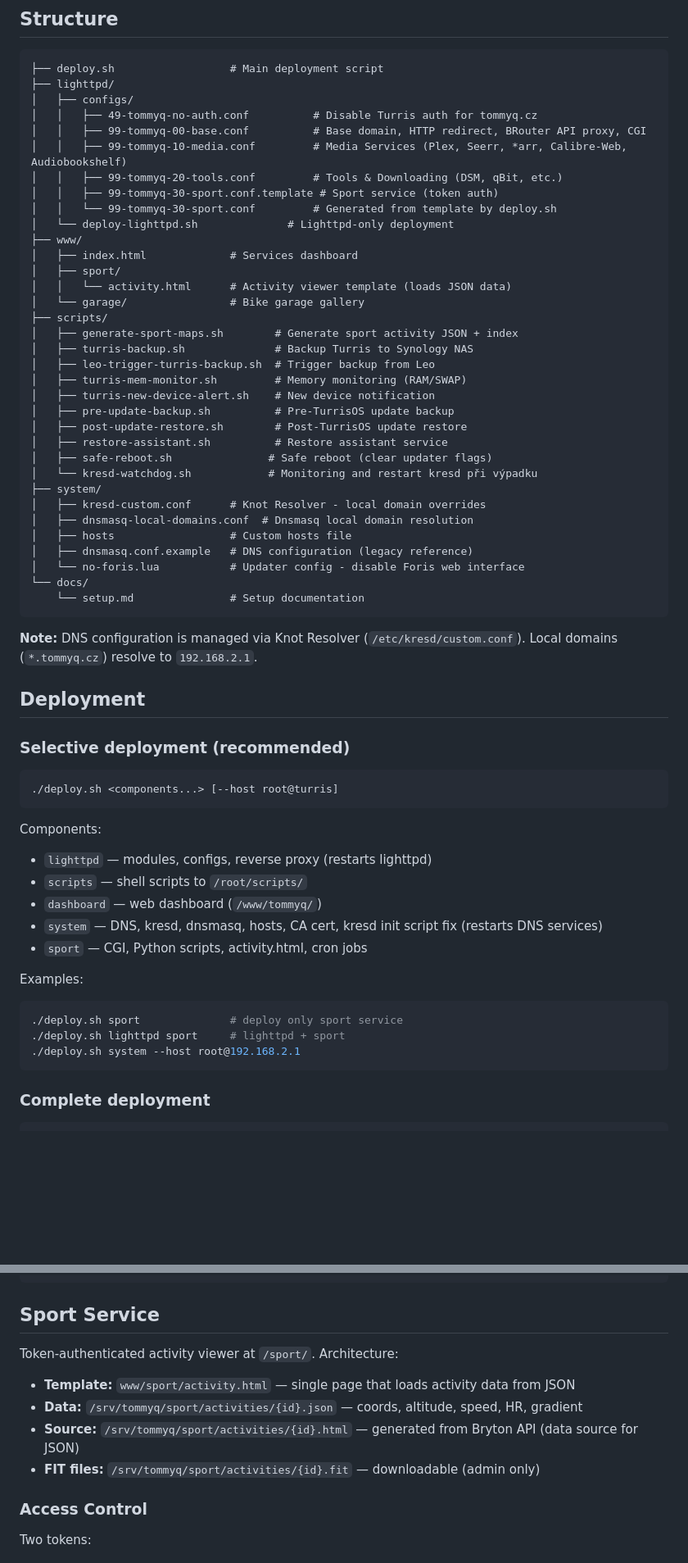
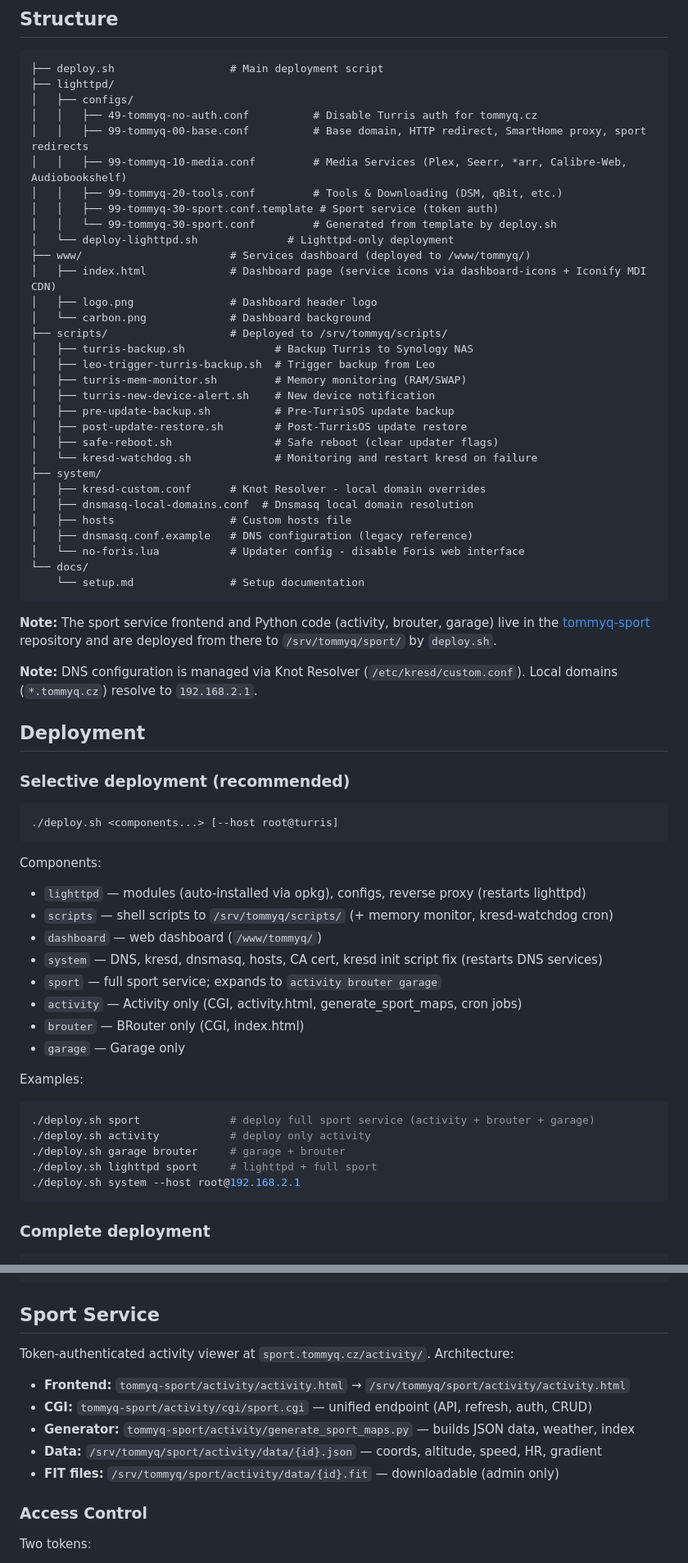
Before and after one commit to tommyq86/tommyq-turris, a Markdown page: README.md, 2 parts joined by grey strips. Shown at 82% size. Rendered like a GitHub page; blank space fills up the shorter version.

Commit message:
Update README to match actual deploy state (paths, components, services)

````diff
--- a/README.md
+++ b/README.md
@@ -17,28 +17,25 @@ Configuration and scripts for Turris MOX router.
 ├── lighttpd/
 │   ├── configs/
 │   │   ├── 49-tommyq-no-auth.conf          # Disable Turris auth for tommyq.cz
-│   │   ├── 99-tommyq-00-base.conf          # Base domain, HTTP redirect, BRouter API proxy, CGI
+│   │   ├── 99-tommyq-00-base.conf          # Base domain, HTTP redirect, SmartHome proxy, sport redirects
 │   │   ├── 99-tommyq-10-media.conf         # Media Services (Plex, Seerr, *arr, Calibre-Web, Audiobookshelf)
 │   │   ├── 99-tommyq-20-tools.conf         # Tools & Downloading (DSM, qBit, etc.)
 │   │   ├── 99-tommyq-30-sport.conf.template # Sport service (token auth)
 │   │   └── 99-tommyq-30-sport.conf         # Generated from template by deploy.sh
 │   └── deploy-lighttpd.sh              # Lighttpd-only deployment
-├── www/
-│   ├── index.html             # Services dashboard
-│   ├── sport/
-│   │   └── activity.html      # Activity viewer template (loads JSON data)
-│   └── garage/                # Bike garage gallery
-├── scripts/
-│   ├── generate-sport-maps.sh        # Generate sport activity JSON + index
+├── www/                       # Services dashboard (deployed to /www/tommyq/)
+│   ├── index.html             # Dashboard page (service icons via dashboard-icons + Iconify MDI CDN)
+│   ├── logo.png               # Dashboard header logo
+│   └── carbon.png             # Dashboard background
+├── scripts/                   # Deployed to /srv/tommyq/scripts/
 │   ├── turris-backup.sh              # Backup Turris to Synology NAS
 │   ├── leo-trigger-turris-backup.sh  # Trigger backup from Leo
 │   ├── turris-mem-monitor.sh         # Memory monitoring (RAM/SWAP)
 │   ├── turris-new-device-alert.sh    # New device notification
 │   ├── pre-update-backup.sh          # Pre-TurrisOS update backup
 │   ├── post-update-restore.sh        # Post-TurrisOS update restore
-│   ├── restore-assistant.sh          # Restore assistant service
-│   ├── safe-reboot.sh               # Safe reboot (clear updater flags)
-│   └── kresd-watchdog.sh            # Monitoring and restart kresd při výpadku
+│   ├── safe-reboot.sh                # Safe reboot (clear updater flags)
+│   └── kresd-watchdog.sh             # Monitoring and restart kresd on failure
 ├── system/
 │   ├── kresd-custom.conf      # Knot Resolver - local domain overrides
 │   ├── dnsmasq-local-domains.conf  # Dnsmasq local domain resolution
@@ -48,6 +45,10 @@ Configuration and scripts for Turris MOX router.
 └── docs/
     └── setup.md               # Setup documentation
 ```
+
+**Note:** The sport service frontend and Python code (activity, brouter, garage) live in the
+[tommyq-sport](https://github.com/tommyq86/tommyq-sport) repository and are deployed from there
+to `/srv/tommyq/sport/` by `deploy.sh`.
 
 **Note:** DNS configuration is managed via Knot Resolver (`/etc/kresd/custom.conf`). Local domains (`*.tommyq.cz`) resolve to `192.168.2.1`.
 
@@ -60,16 +61,21 @@ Configuration and scripts for Turris MOX router.
 ```
 
 Components:
-- `lighttpd` — modules, configs, reverse proxy (restarts lighttpd)
-- `scripts` — shell scripts to `/root/scripts/`
+- `lighttpd` — modules (auto-installed via opkg), configs, reverse proxy (restarts lighttpd)
+- `scripts` — shell scripts to `/srv/tommyq/scripts/` (+ memory monitor, kresd-watchdog cron)
 - `dashboard` — web dashboard (`/www/tommyq/`)
 - `system` — DNS, kresd, dnsmasq, hosts, CA cert, kresd init script fix (restarts DNS services)
-- `sport` — CGI, Python scripts, activity.html, cron jobs
+- `sport` — full sport service; expands to `activity brouter garage`
+- `activity` — Activity only (CGI, activity.html, generate_sport_maps, cron jobs)
+- `brouter` — BRouter only (CGI, index.html)
+- `garage` — Garage only
 
 Examples:
 ```bash
-./deploy.sh sport              # deploy only sport service
-./deploy.sh lighttpd sport     # lighttpd + sport
+./deploy.sh sport              # deploy full sport service (activity + brouter + garage)
+./deploy.sh activity           # deploy only activity
+./deploy.sh garage brouter     # garage + brouter
+./deploy.sh lighttpd sport     # lighttpd + full sport
 ./deploy.sh system --host root@192.168.2.1
 ```
 
@@ -88,12 +94,13 @@ cd lighttpd
 
 ## Sport Service
 
-Token-authenticated activity viewer at `/sport/`. Architecture:
+Token-authenticated activity viewer at `sport.tommyq.cz/activity/`. Architecture:
 
-- **Template:** `www/sport/activity.html` — single page that loads activity data from JSON
-- **Data:** `/srv/tommyq/sport/activities/{id}.json` — coords, altitude, speed, HR, gradient
-- **Source:** `/srv/tommyq/sport/activities/{id}.html` — generated from Bryton API (data source for JSON)
-- **FIT files:** `/srv/tommyq/sport/activities/{id}.fit` — downloadable (admin only)
+- **Frontend:** `tommyq-sport/activity/activity.html` → `/srv/tommyq/sport/activity/activity.html`
+- **CGI:** `tommyq-sport/activity/cgi/sport.cgi` — unified endpoint (API, refresh, auth, CRUD)
+- **Generator:** `tommyq-sport/activity/generate_sport_maps.py` — builds JSON data, weather, index
+- **Data:** `/srv/tommyq/sport/activity/data/{id}.json` — coords, altitude, speed, HR, gradient
+- **FIT files:** `/srv/tommyq/sport/activity/data/{id}.fit` — downloadable (admin only)
 
 ### Access Control
 
````
Also changed, not shown: other parts of README.md (+14 -10 lines).
